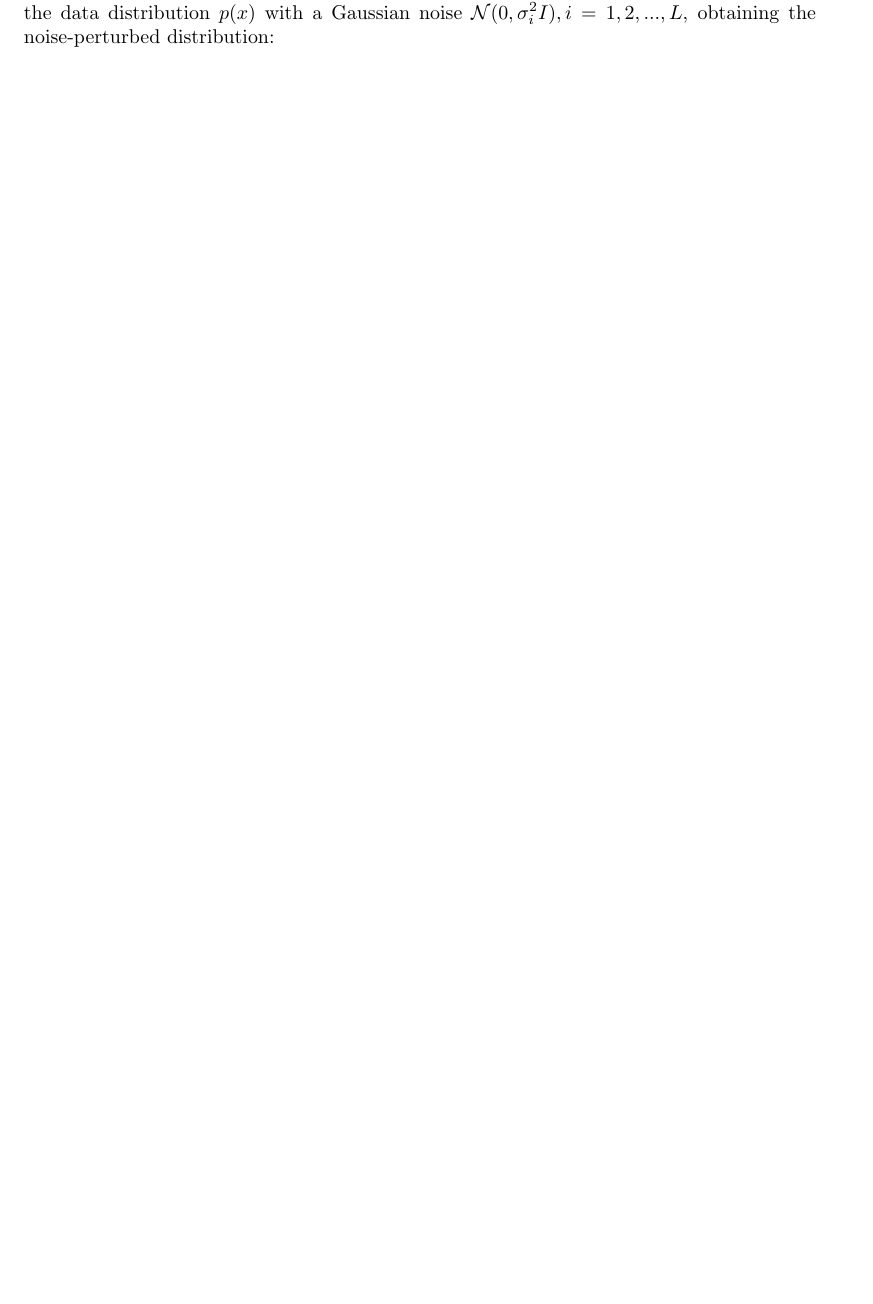
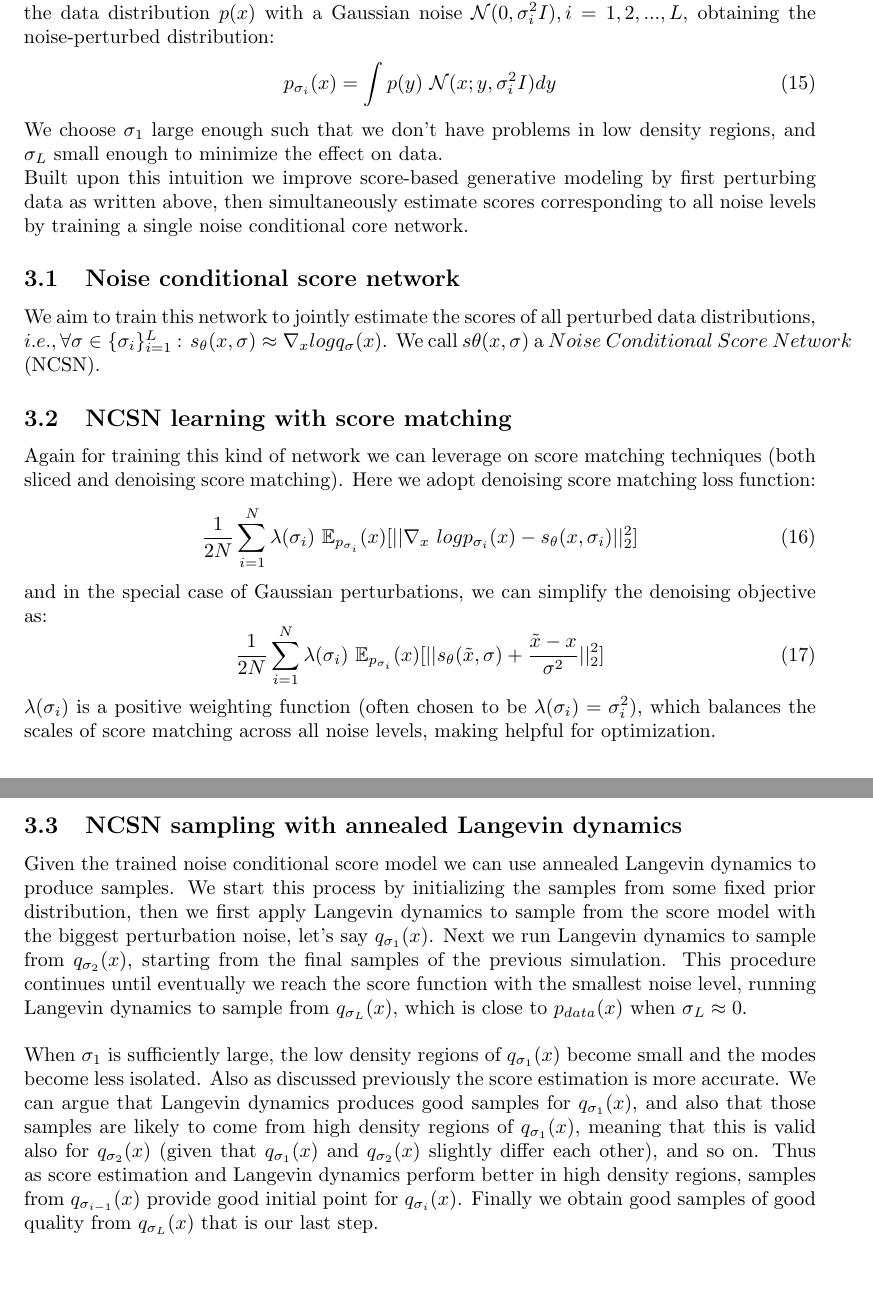
Before and after one commit to simonepetruzzi/DM-DL, a LaTeX document (report.tex): part of page 5 of 5 before the commit and two parts of pages 5 and 6 of 6 after it, the two joined at a grey line, cut so that both start at the same text, the shorter picture padded with empty space. Compiled offline with pdfLaTeX.

Commit message:
finita prima parte di teoria

```diff
--- a/report.tex
+++ b/report.tex
@@ -95,6 +95,26 @@
     In the previous section we talked about score-based generative modeling and it's problems. The main problem of that approach is bad estimation of the score function in low data density regions. We can address this challenge by injecting Gaussian noise to perturb our data data points and then doing the exact same procedure on the perturbed data. After having added enough Gaussian noise we provide useful directional information for Langevin dynamics, also score functions of noisy data densities are much easier to be estimated accurately. \\
     \newline
     However by simply injecting Gaussian noise we don't solve the problem, because after perturbing data points, the noisy data densities distances, are no longer good approximation for the original data density. How to choose the right level of noise ? To solve this, we can use multiple noise levels simultaneously and consider a noise conditional score model. This model takes noise level $\sigma$ as additional input dimension to the model and the output corresponds to the score function of the perturbed data density by $\sigma$.  We perturb the data distribution $p(x)$ with a Gaussian noise $\mathcal{N}(0,\sigma_{i}^{2}I), i=1,2,...,L$, obtaining the noise-perturbed distribution:
-
+    \begin{equation}
+    p_{\sigma_{i}}(x) = \int p(y)\ \mathcal{N}(x;y,\sigma_{i}^{2}I) dy
+    \end{equation}
+    We choose $\sigma_{1}$ large enough such that we don't have problems in low density regions, and $\sigma_{L}$ small enough to minimize the effect on data.\\
+    Built upon this intuition we improve score-based generative modeling by first perturbing data as written above, then simultaneously estimate scores corresponding to all noise levels by training a single noise conditional core network.
+    \subsection{Noise conditional score network}
+    We aim to train this network to jointly estimate the scores of all perturbed data distributions, $i.e., \forall \sigma \in \{ \sigma_{i} \}_{i=1}^{L}$ : $s_{\theta}(x,\sigma) \approx \nabla_{x}logq_{\sigma}(x)$. We call $s{\theta}(x,\sigma)$ a $Noise\ Conditional\ Score\ Network$ (NCSN).
+    \subsection{NCSN learning with score matching}
+    Again for training this kind of network we can leverage on score matching techniques (both sliced and denoising score matching). Here we adopt denoising score matching loss function:
+    \begin{equation}
+    \frac{1}{2N} \sum_{i=1}^{N} \lambda(\sigma_{i})\ \mathbb{E}_{p_{\sigma_{i}}}(x) [ || \nabla_{x}\ log {p_{\sigma_{i}}} (x) - s_{\theta}(x,\sigma_{i}) ||_{2}^{2}]
+     \end{equation}
+     and in the special case of Gaussian perturbations, we can simplify the denoising objective as:
+     \begin{equation}
+      \frac{1}{2N} \sum_{i=1}^{N} \lambda(\sigma_{i})\ \mathbb{E}_{p_{\sigma_{i}}}(x)[|| s_{\theta}(\tilde{x},\sigma)+ \frac{\tilde{x}-x}{\sigma^{2}}||_{2}^{2}]
+     \end{equation}
+     $\lambda(\sigma_{i})$ is a positive weighting function (often chosen to be $ \lambda(\sigma_{i}) = \sigma_{i}^{2} $), which balances the scales of score matching across all noise levels, making helpful for optimization.
+     \subsection{NCSN sampling with annealed Langevin dynamics}
+     Given the trained noise conditional score model we can use annealed Langevin dynamics to produce samples. We start this process by initializing the samples from some fixed prior distribution, then we first apply Langevin dynamics to sample from the score model with the biggest perturbation noise, let's say $q_{\sigma_{1}}(x)$. Next we run Langevin dynamics to sample from $q_{\sigma_{2}}(x)$, starting from the final samples of the previous simulation. This procedure continues until eventually we reach the score function with the smallest noise level, running Langevin dynamics to sample from $q_{\sigma_{L}}(x)$, which is close to $p_{data}(x)$ when $\sigma_{L} \approx 0$.\\
+     \newline
+     When $\sigma_{1}$ is sufficiently large, the low density regions of $q_{\sigma_{1}}(x)$ become small and the modes become less isolated. Also as discussed previously the score estimation is more accurate. We can argue that Langevin dynamics produces good samples for $q_{\sigma_{1}}(x)$, and also that those samples are likely to come from high density regions of $q_{\sigma_{1}}(x)$, meaning that this is valid also for $q_{\sigma_{2}}(x)$ (given that $q_{\sigma_{1}}(x)$ and $q_{\sigma_{2}}(x)$ slightly differ each other), and so on. Thus as score estimation and Langevin dynamics perform better in high density regions, samples from $q_{\sigma_{i-1}}(x)$ provide good initial point for $q_{\sigma_{i}}(x)$. Finally we obtain good samples of good quality from $q_{\sigma_{L}}(x)$ that is our last step.
 
 \end{document}
```
